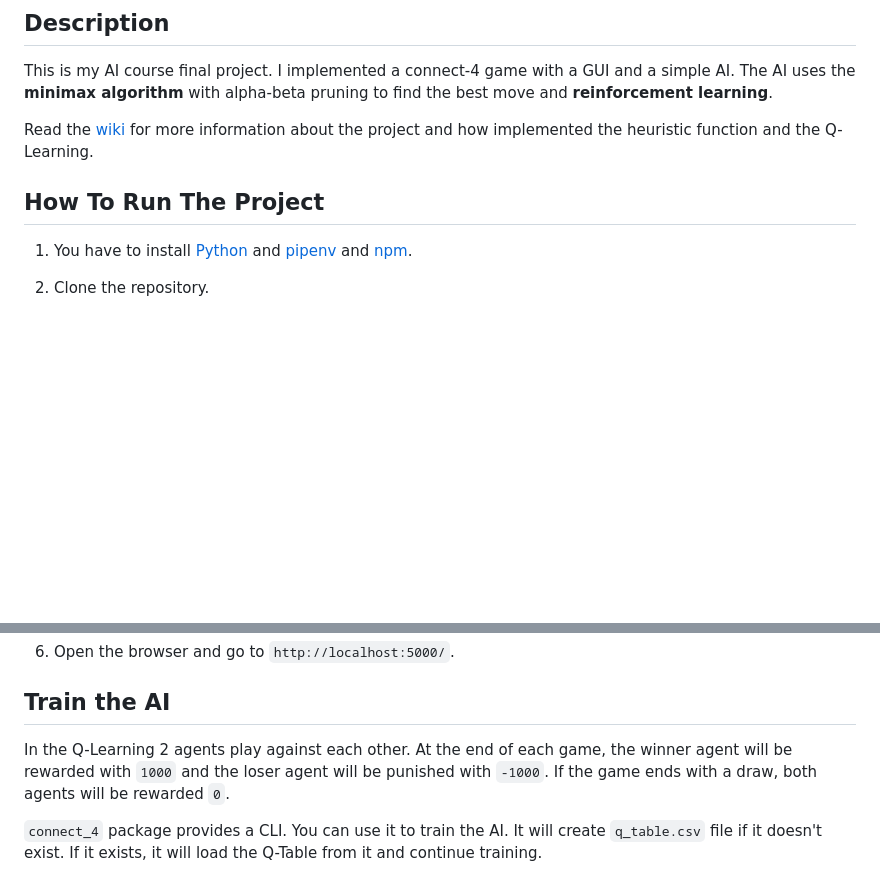
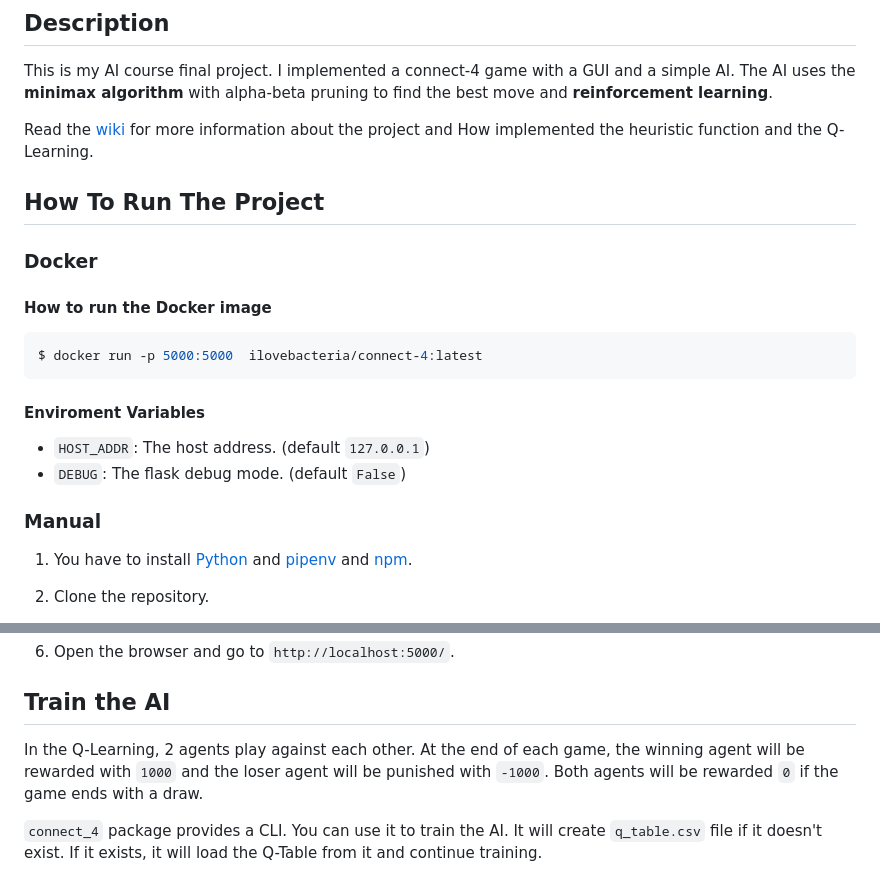
Before and after one commit to ILoveBacteria/connect-4, a Markdown page: README.md, 2 parts joined by grey strips. GitHub-like rendering; blank space fills up the shorter version.

Commit message:
Update README.md
Update with Docker

````diff
--- a/README.md
+++ b/README.md
@@ -30,9 +31,24 @@ This is my AI course final project. I implemented a connect-4 game with a GUI an
 The AI uses the **minimax algorithm** with alpha-beta pruning to find the best move and **reinforcement learning**.
 
 Read the [wiki](https://github.com/ILoveBacteria/connect-4/wiki) for more information about the project and
-how implemented the heuristic function and the Q-Learning.
+How implemented the heuristic function and the Q-Learning.
 
 ## How To Run The Project
+
+### Docker
+
+#### How to run the Docker image
+
+```shell
+$ docker run -p 5000:5000  ilovebacteria/connect-4:latest
+```
+
+#### Enviroment Variables
+
+- `HOST_ADDR`: The host address. (default `127.0.0.1`)
+- `DEBUG`: The flask debug mode. (default `False`)
+
+### Manual
 
 1. You have to install [Python](https://www.python.org/downloads/) and [pipenv](https://pypi.org/project/pipenv/) and
 [npm](https://www.npmjs.com/get-npm).
@@ -57,8 +73,8 @@ how implemented the heuristic function and the Q-Learning.
 
 ## Train the AI
 
-In the Q-Learning 2 agents play against each other. At the end of each game, the winner agent will be rewarded with
-`1000` and the loser agent will be punished with `-1000`. If the game ends with a draw, both agents will be rewarded `0`.
+In the Q-Learning, 2 agents play against each other. At the end of each game, the winning agent will be rewarded with
+`1000` and the loser agent will be punished with `-1000`. Both agents will be rewarded `0` if the game ends with a draw.
 
 `connect_4` package provides a CLI. You can use it to train the AI. It will create `q_table.csv` file if it doesn't exist.
 If it exists, it will load the Q-Table from it and continue training.
````
Also changed, not shown: other parts of README.md (+2 -1 lines).
